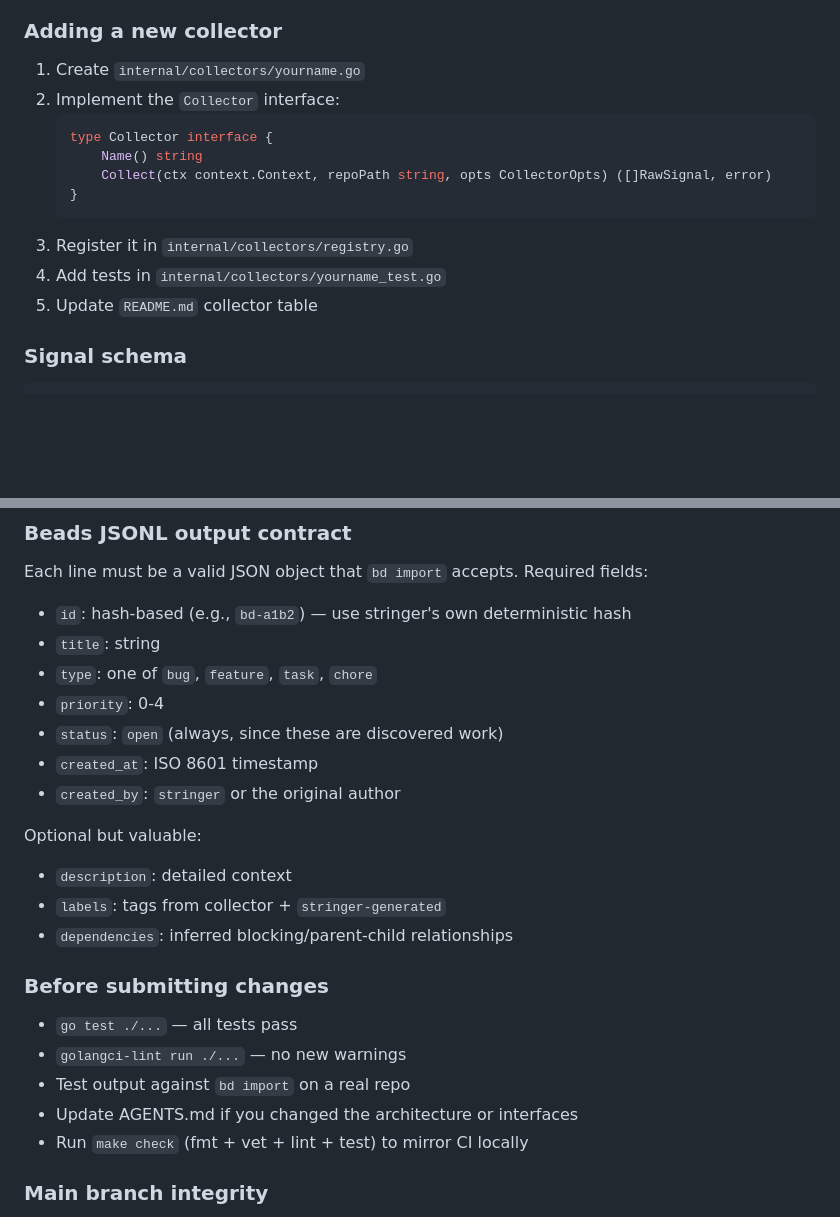
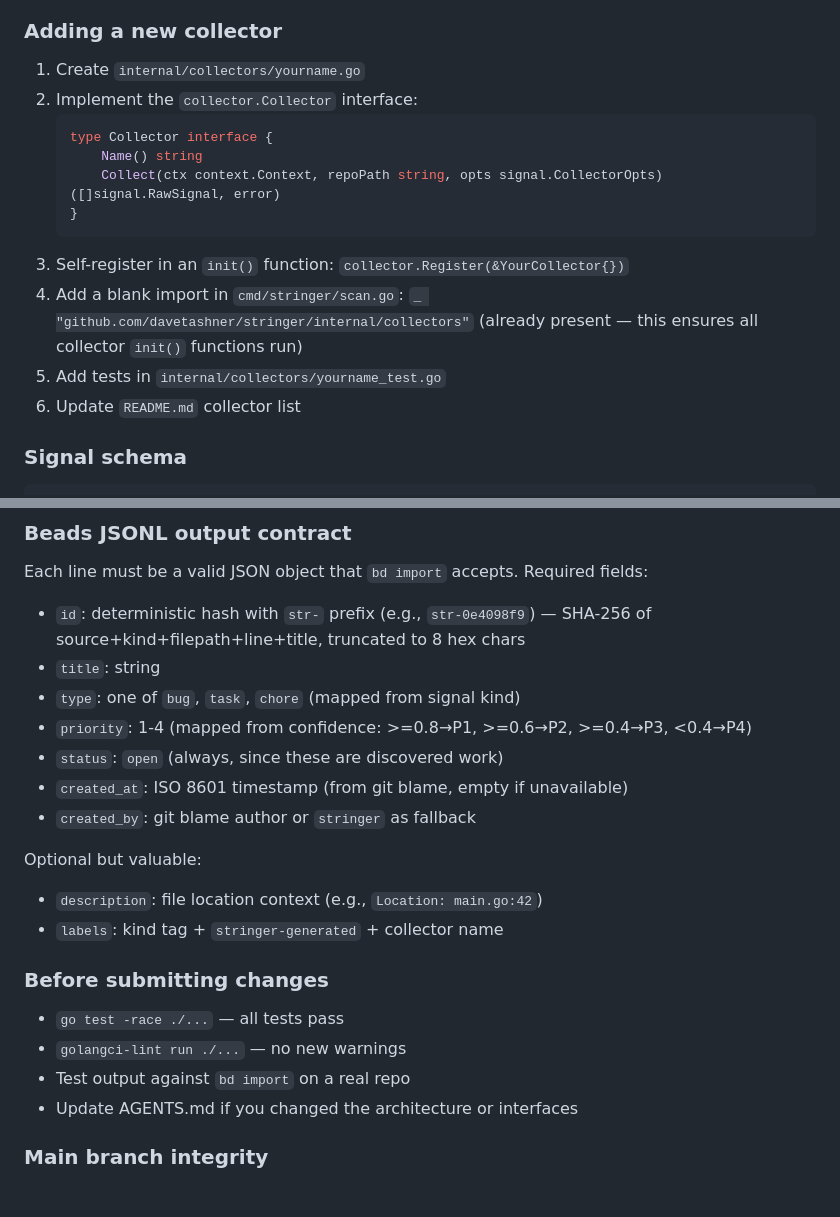
Before and after one commit to davetashner/stringer, a Markdown page: AGENTS.md, 2 parts joined by grey strips. Rendered like a GitHub page; blank space fills up the shorter version.

````diff
--- a/AGENTS.md
+++ b/AGENTS.md
@@ -147,16 +162,18 @@ conditions or caveats.]
 ### Adding a new collector
 
 1. Create `internal/collectors/yourname.go`
-2. Implement the `Collector` interface:
+2. Implement the `collector.Collector` interface:
    ```go
    type Collector interface {
        Name() string
-       Collect(ctx context.Context, repoPath string, opts CollectorOpts) ([]RawSignal, error)
+       Collect(ctx context.Context, repoPath string, opts signal.CollectorOpts) ([]signal.RawSignal, error)
    }
    ```
-3. Register it in `internal/collectors/registry.go`
-4. Add tests in `internal/collectors/yourname_test.go`
-5. Update `README.md` collector table
+3. Self-register in an `init()` function: `collector.Register(&YourCollector{})`
+4. Add a blank import in `cmd/stringer/scan.go`: `_ "github.com/davetashner/stringer/internal/collectors"`
+   (already present — this ensures all collector `init()` functions run)
+5. Add tests in `internal/collectors/yourname_test.go`
+6. Update `README.md` collector list
 
 ### Signal schema
 
@@ -178,26 +195,24 @@ type RawSignal struct {
 ### Beads JSONL output contract
 
 Each line must be a valid JSON object that `bd import` accepts. Required fields:
-- `id`: hash-based (e.g., `bd-a1b2`) — use stringer's own deterministic hash
+- `id`: deterministic hash with `str-` prefix (e.g., `str-0e4098f9`) — SHA-256 of source+kind+filepath+line+title, truncated to 8 hex chars
 - `title`: string
-- `type`: one of `bug`, `feature`, `task`, `chore`
-- `priority`: 0-4
+- `type`: one of `bug`, `task`, `chore` (mapped from signal kind)
+- `priority`: 1-4 (mapped from confidence: >=0.8→P1, >=0.6→P2, >=0.4→P3, <0.4→P4)
 - `status`: `open` (always, since these are discovered work)
-- `created_at`: ISO 8601 timestamp
-- `created_by`: `stringer` or the original author
+- `created_at`: ISO 8601 timestamp (from git blame, empty if unavailable)
+- `created_by`: git blame author or `stringer` as fallback
 
 Optional but valuable:
-- `description`: detailed context
-- `labels`: tags from collector + `stringer-generated`
-- `dependencies`: inferred blocking/parent-child relationships
+- `description`: file location context (e.g., `Location: main.go:42`)
+- `labels`: kind tag + `stringer-generated` + collector name
 
 ### Before submitting changes
 
-- `go test ./...` — all tests pass
+- `go test -race ./...` — all tests pass
 - `golangci-lint run ./...` — no new warnings
 - Test output against `bd import` on a real repo
 - Update AGENTS.md if you changed the architecture or interfaces
-- Run `make check` (fmt + vet + lint + test) to mirror CI locally
 
 ### Main branch integrity
 
````
Also changed, not shown: other parts of AGENTS.md (+41 -26 lines).
